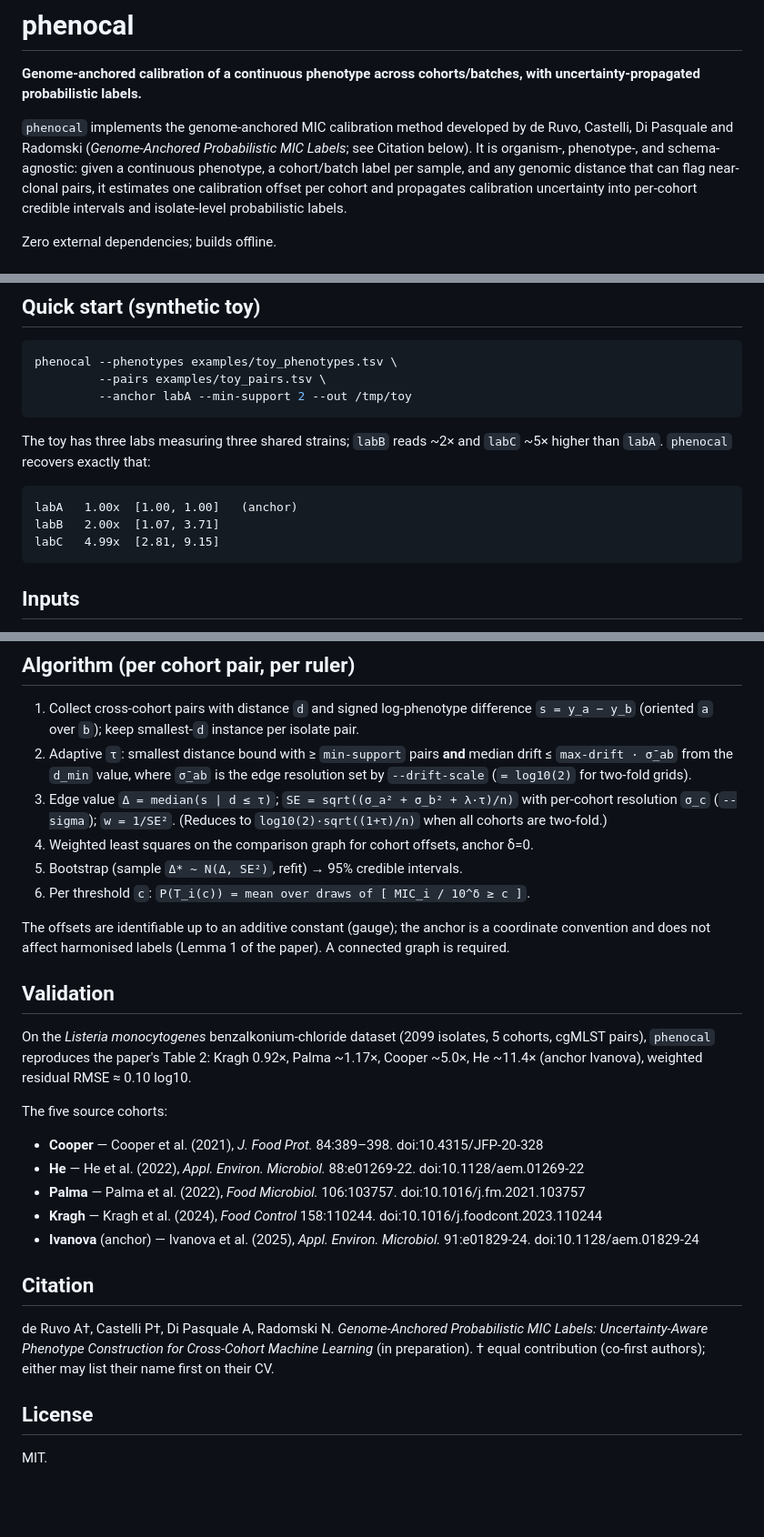
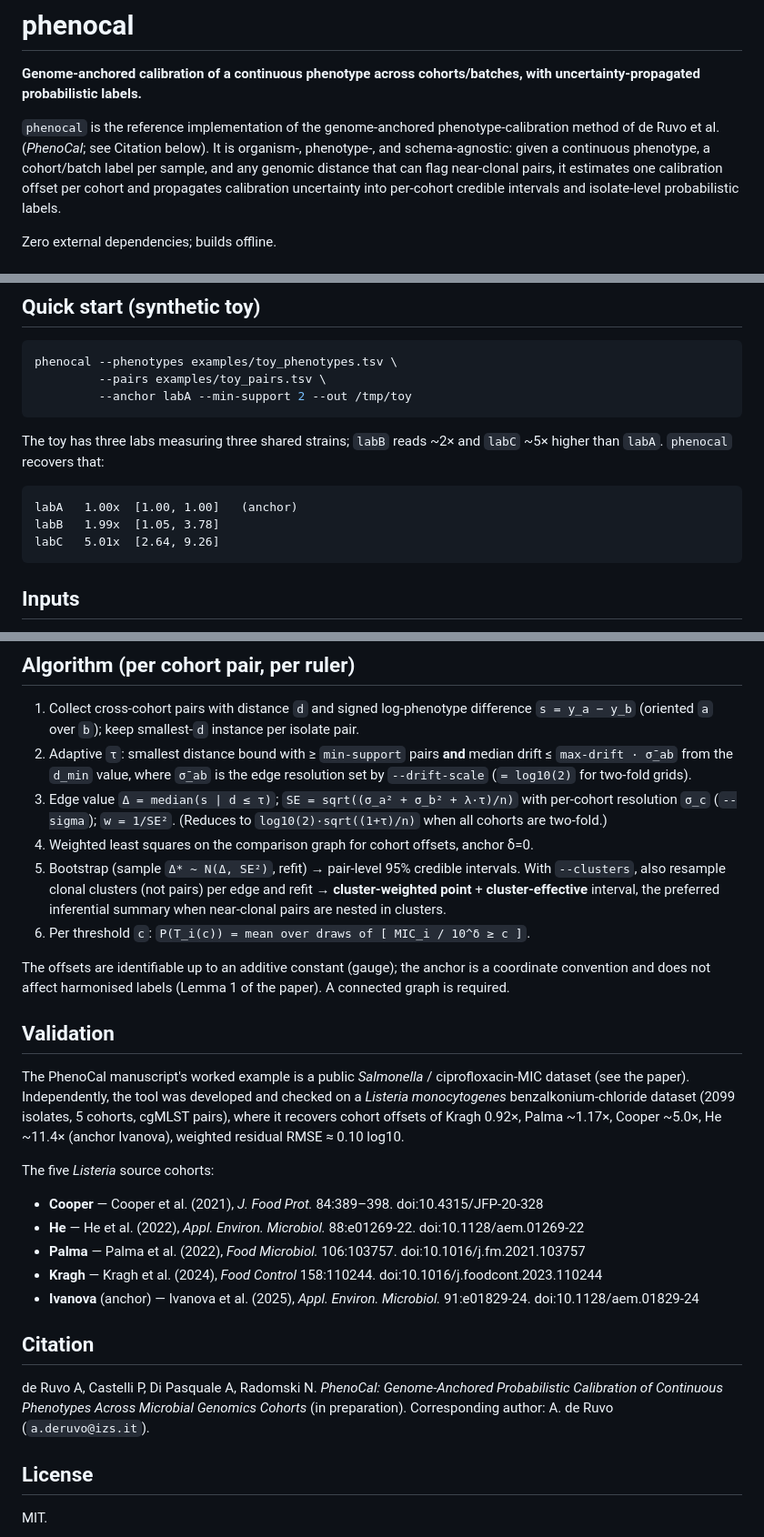
Before and after one commit to genpat-it/phenocal, a Markdown page: README.md, 3 parts joined by grey strips. Shown at 91% size. Drawn GitHub-style; blank space fills up the shorter version.

Commit message:
Align README with PhenoCal manuscript: title, authorship (de Ruvo corresponding; not co-first), cluster-effective in algorithm, Listeria vs Salmonella framing, refreshed toy numbers

````diff
--- a/README.md
+++ b/README.md
@@ -3,9 +3,9 @@
 **Genome-anchored calibration of a continuous phenotype across cohorts/batches,
 with uncertainty-propagated probabilistic labels.**
 
-`phenocal` implements the genome-anchored MIC calibration method developed by
-de Ruvo, Castelli, Di Pasquale and Radomski (*Genome-Anchored Probabilistic MIC
-Labels*; see Citation below). It is organism-, phenotype-, and schema-agnostic:
+`phenocal` is the reference implementation of the genome-anchored
+phenotype-calibration method of de Ruvo et al. (*PhenoCal*; see Citation below).
+It is organism-, phenotype-, and schema-agnostic:
 given a continuous phenotype, a cohort/batch label per sample, and any genomic
 distance that can flag near-clonal pairs, it estimates one calibration offset
 per cohort and propagates calibration uncertainty into per-cohort credible
@@ -36,12 +36,12 @@ phenocal --phenotypes examples/toy_phenotypes.tsv \
 ```
 
 The toy has three labs measuring three shared strains; `labB` reads ~2× and
-`labC` ~5× higher than `labA`. `phenocal` recovers exactly that:
+`labC` ~5× higher than `labA`. `phenocal` recovers that:
 
 ```
 labA   1.00x  [1.00, 1.00]   (anchor)
-labB   2.00x  [1.07, 3.71]
-labC   4.99x  [2.81, 9.15]
+labB   1.99x  [1.05, 3.78]
+labC   5.01x  [2.64, 9.26]
 ```
 
 ## Inputs
@@ -157,7 +157,10 @@ compilation, no Docker, just open it.
    per-cohort resolution `σ_c` (`--sigma`); `w = 1/SE²`. (Reduces to
    `log10(2)·sqrt((1+τ)/n)` when all cohorts are two-fold.)
 4. Weighted least squares on the comparison graph for cohort offsets, anchor δ=0.
-5. Bootstrap (sample `Δ* ~ N(Δ, SE²)`, refit) → 95% credible intervals.
+5. Bootstrap (sample `Δ* ~ N(Δ, SE²)`, refit) → pair-level 95% credible intervals.
+   With `--clusters`, also resample clonal clusters (not pairs) per edge and refit
+   → **cluster-weighted point** + **cluster-effective** interval, the preferred
+   inferential summary when near-clonal pairs are nested in clusters.
 6. Per threshold `c`: `P(T_i(c)) = mean over draws of [ MIC_i / 10^δ ≥ c ]`.
 
 The offsets are identifiable up to an additive constant (gauge); the anchor is a
@@ -166,12 +169,14 @@ paper). A connected graph is required.
 
 ## Validation
 
-On the *Listeria monocytogenes* benzalkonium-chloride dataset (2099 isolates,
-5 cohorts, cgMLST pairs), `phenocal` reproduces the paper's Table 2: Kragh 0.92×,
-Palma ~1.17×, Cooper ~5.0×, He ~11.4× (anchor Ivanova), weighted residual
-RMSE ≈ 0.10 log10.
+The PhenoCal manuscript's worked example is a public *Salmonella* /
+ciprofloxacin-MIC dataset (see the paper). Independently, the tool was developed
+and checked on a *Listeria monocytogenes* benzalkonium-chloride dataset (2099
+isolates, 5 cohorts, cgMLST pairs), where it recovers cohort offsets of
+Kragh 0.92×, Palma ~1.17×, Cooper ~5.0×, He ~11.4× (anchor Ivanova), weighted
+residual RMSE ≈ 0.10 log10.
 
-The five source cohorts:
+The five *Listeria* source cohorts:
 
 - **Cooper** — Cooper et al. (2021), *J. Food Prot.* 84:389–398. doi:10.4315/JFP-20-328
 - **He** — He et al. (2022), *Appl. Environ. Microbiol.* 88:e01269-22. doi:10.1128/aem.01269-22
@@ -181,10 +186,10 @@ The five source cohorts:
 
 ## Citation
 
-de Ruvo A†, Castelli P†, Di Pasquale A, Radomski N.
-*Genome-Anchored Probabilistic MIC Labels: Uncertainty-Aware Phenotype
-Construction for Cross-Cohort Machine Learning* (in preparation).
-† equal contribution (co-first authors); either may list their name first on their CV.
+de Ruvo A, Castelli P, Di Pasquale A, Radomski N.
+*PhenoCal: Genome-Anchored Probabilistic Calibration of Continuous Phenotypes
+Across Microbial Genomics Cohorts* (in preparation).
+Corresponding author: A. de Ruvo (`a.deruvo@izs.it`).
 
 ## License
 
````
